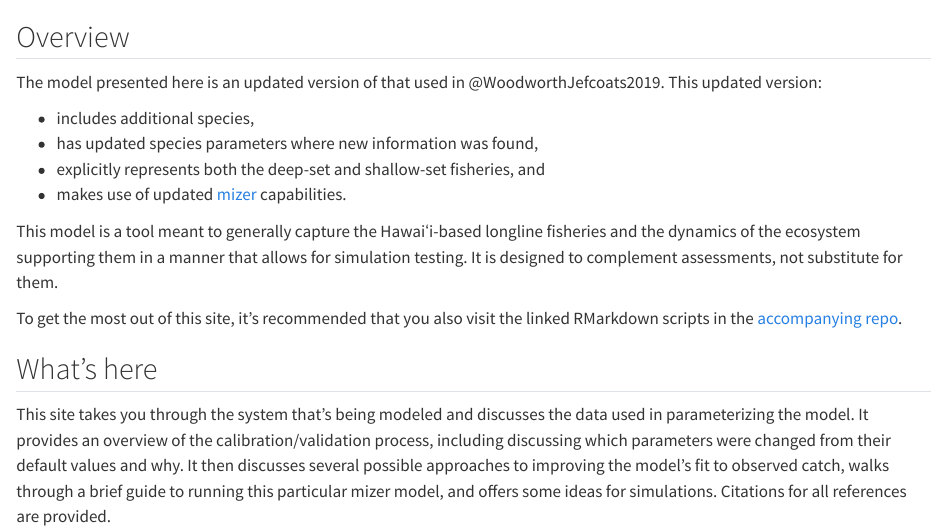
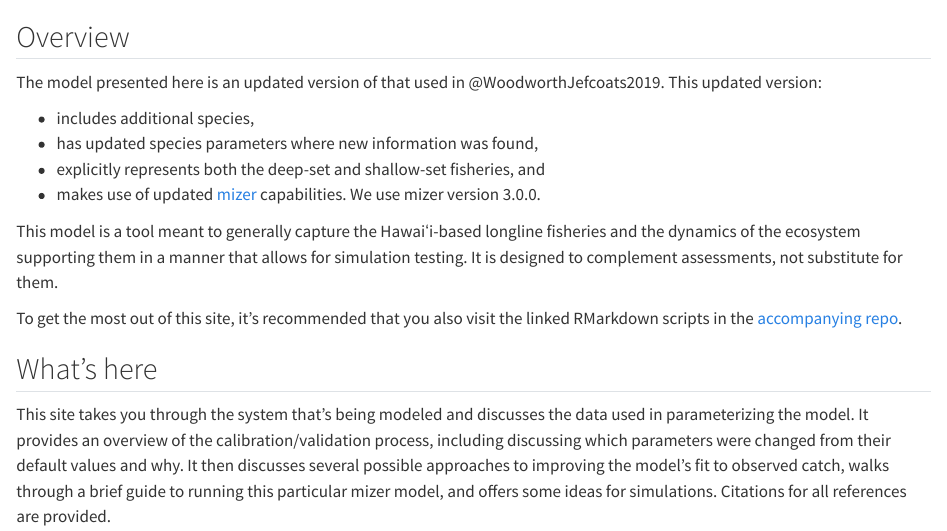
Before and after one commit to noaa-pifsc/Pelagic-mizer-model, a Quarto document (index.qmd): the page in a window 1100 px wide, from its top. Rendered offline with R 4.5, knitr and Pandoc in place of Quarto, with nearby package versions.

Commit message:
Note mizer version
Notes version of mizer used when building model.  Addresses [issue](https://github.com/noaa-pifsc/Pelagic-mizer-model/issues/16)

```diff
--- a/index.qmd
+++ b/index.qmd
@@ -7,6 +7,7 @@ This updated version:
 * has updated species parameters where new information was found,
 * explicitly represents both the deep-set and shallow-set fisheries, and
 * makes use of updated [mizer](https://sizespectrum.org/mizer/) capabilities.
+We use mizer version 3.0.0.
 
 This model is a tool meant to generally capture the Hawaiʻi-based longline
 fisheries and the dynamics of the ecosystem supporting them in a manner that
```
